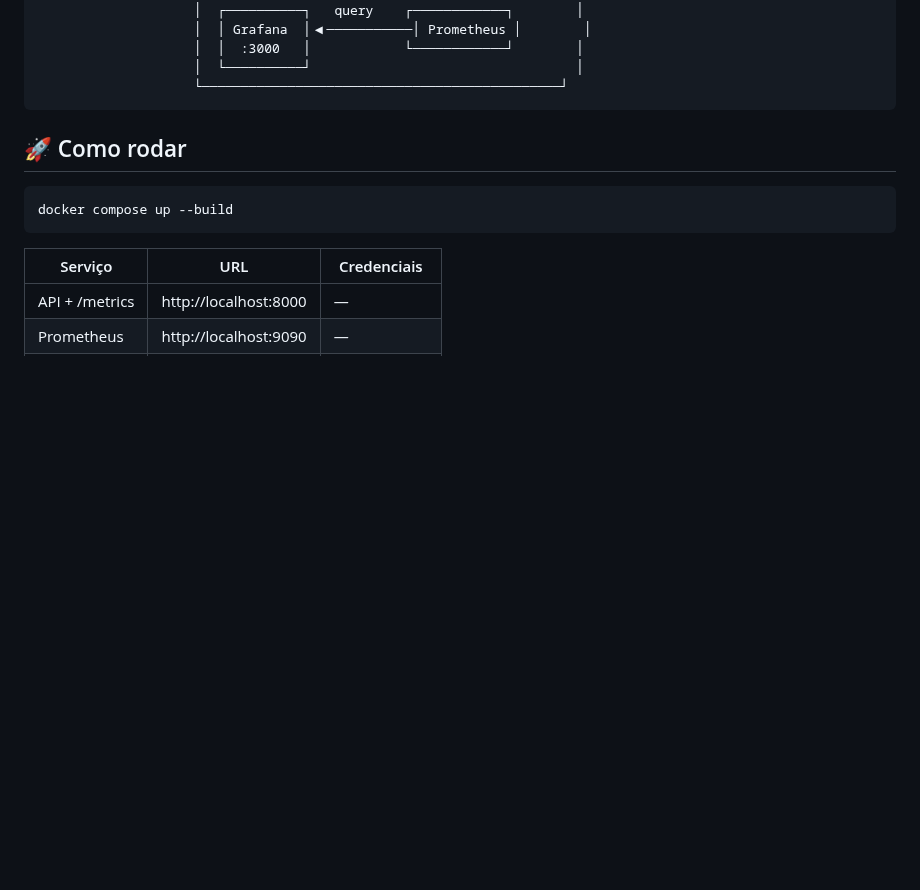
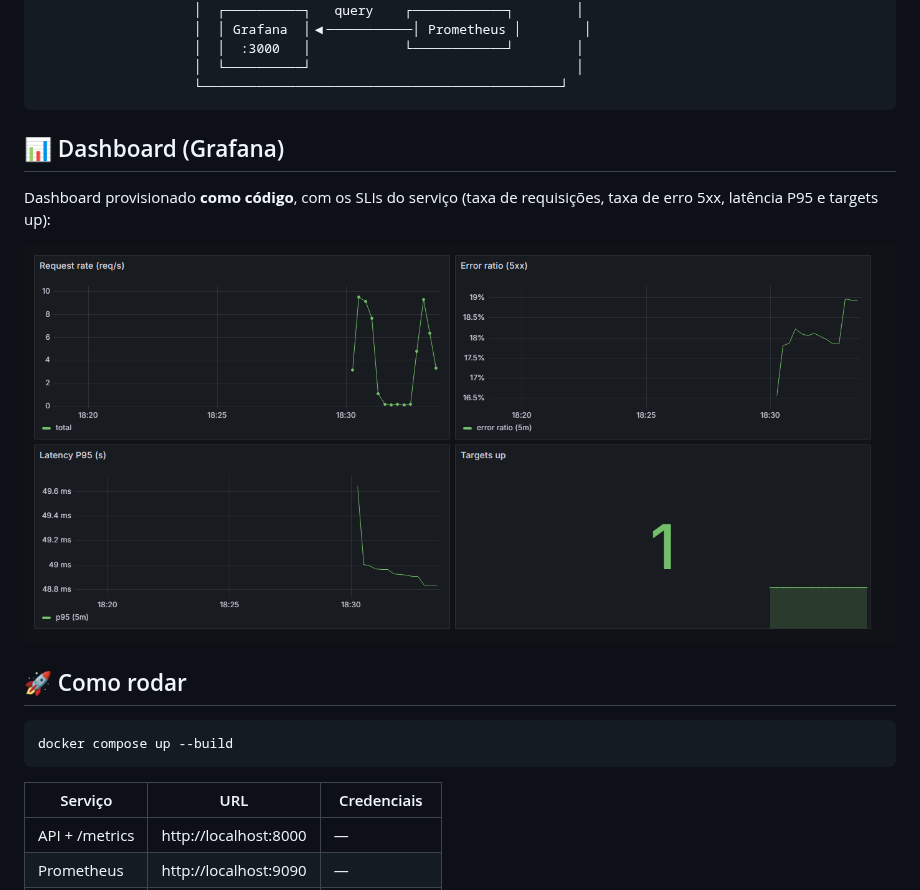
Before and after one commit to daviamarall/observability-lab, a Markdown page: README.md, the part around the change. GitHub-like rendering; pictures changed too: docs/images/grafana-dashboard.png (added); blank space fills up the shorter version.

Commit message:
fix(grafana): pin datasource uid and add dashboard screenshot to README

````diff
--- a/README.md
+++ b/README.md
@@ -47,6 +47,12 @@ Stack de **observabilidade** completa, do zero, rodando com um único `docker co
                     │  └──────────┘                                  │
                     └──────────────────────────────────────────────┘
 ```
+
+## 📊 Dashboard (Grafana)
+
+Dashboard provisionado **como código**, com os SLIs do serviço (taxa de requisições, taxa de erro 5xx, latência P95 e targets up):
+
+![Dashboard SLI/SLO no Grafana](docs/images/grafana-dashboard.png)
 
 ## 🚀 Como rodar
 
````
Also changed, not shown: 1 other file.
